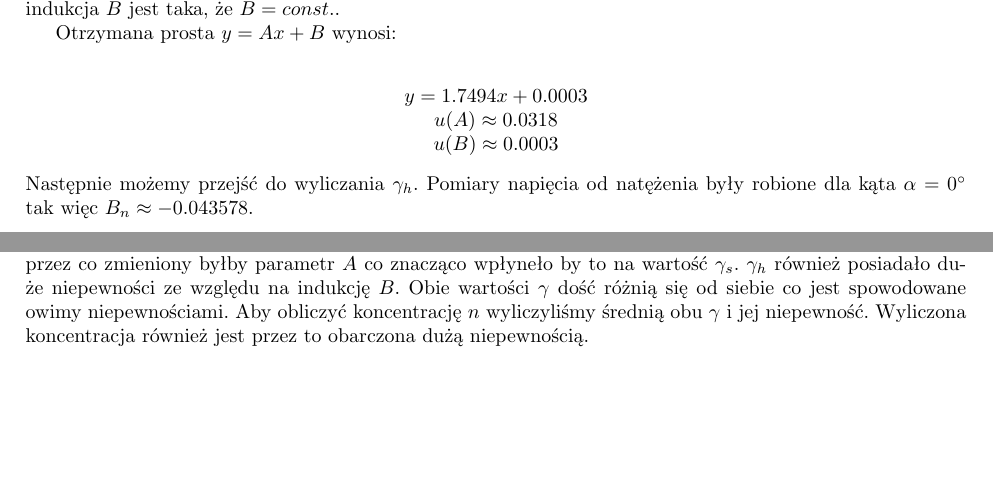
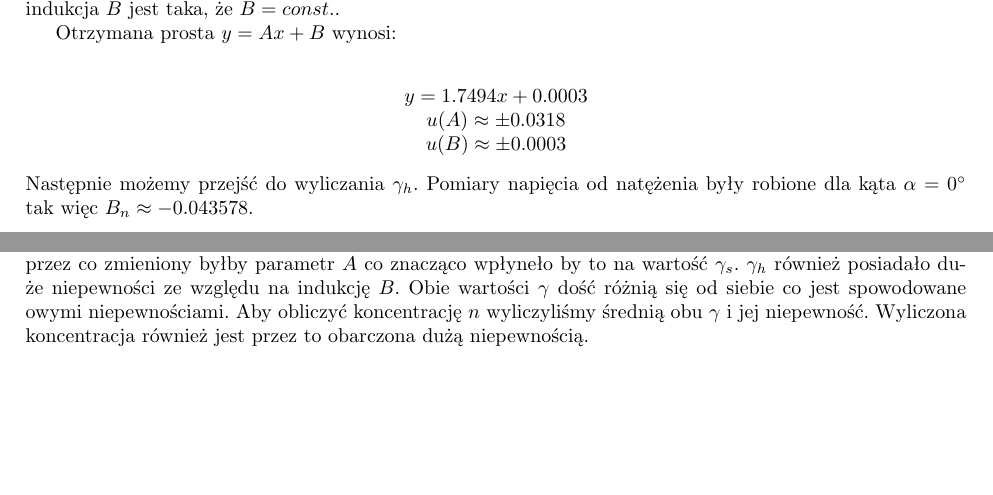
Before and after one commit to John15321/FIZ31, a LaTeX document (Spraw4/sprawko4.tex): two parts of pages 4 and 5 of 5, joined at a grey line, cut so that both start at the same text. Compiled offline with pdfLaTeX.

Commit message:
Koniec Spraw4

```diff
--- a/Spraw4/sprawko4.tex
+++ b/Spraw4/sprawko4.tex
@@ -131,8 +137,8 @@ W związku z sinsoidą zawartą we wzorze na $B_{n}$ niepewność $B_{n}$ waha s
 Otrzymana prosta $y=Ax+B$ wynosi:\\
 \begin{center}
     $y=1.7494x+0.0003$\\
-    $u(A)\approx0.0318$\\
-    $u(B)\approx0.0003$\\
+    $u(A)\approx\pm0.0318$\\
+    $u(B)\approx\pm0.0003$\\
 \end{center}
 Następnie możemy przejść do wyliczania $\gamma_{h}$. Pomiary napięcia od natężenia były robione dla kąta $\alpha=0^{\circ}$ tak więc $B_{n}\approx-0.043578$.\\
 \begin{center}
@@ -163,7 +169,7 @@ Następnie na potrzeby obliczenia koncentracji $n$ obliczymy średnie $\gamma$.\
 %------------------------------------------------------------------
 % WNIOSKI
 \section{Wnioski}
-Pierwsza część pomiaru potwierdza działanie efektu Halla generując sygnał sinusoidalny tworząc prąd zmienny. Niestety duże niepewności pomiarowe analogowego amperomierza oraz bardzo duże niepewności kątu hallotronu. Przez owe niepewności wykres \ref{fig:rys3} bardzo dobrze pokazuje jak bardzo prosta $y$ mogła sie zmienic przez co zmieniony byłby parametr $A$ co znacząco wpłyneło by to na wartość $\gamma_{s}$. $\gamma_{h}$ również posiadało duże niepewności ze względu na indukcję $B$. Obie wartości $\gamma$ dość różnią się od siebie co jest spowodowane owimy niepewnościami. Aby obliczyć koncentrację $n$ wyliczyliśmy średnią obu $\gamma$ i jej niepewność. Wyliczona koncentracja również jest przez to obarczona dużą niepewnością.
+Pierwsza część pomiaru potwierdza działanie efektu Halla generując sygnał sinusoidalny tworząc prąd zmienny. Niestety duże niepewności pomiarowe analogowego amperomierza oraz bardzo duże niepewności kątu hallotronu. Przez owe niepewności wykres \ref{fig:rys3} bardzo dobrze pokazuje jak bardzo prosta $y$ mogła sie zmienic przez co zmieniony byłby parametr $A$ co znacząco wpłyneło by to na wartość $\gamma_{s}$. $\gamma_{h}$ również posiadało duże niepewności ze względu na indukcję $B$. Obie wartości $\gamma$ dość różnią się od siebie co jest spowodowane owymi niepewnościami. Aby obliczyć koncentrację $n$ wyliczyliśmy średnią obu $\gamma$ i jej niepewność. Wyliczona koncentracja również jest przez to obarczona dużą niepewnością.
 % WNIOSKI
 %------------------------------------------------------------------
 
```
Also changed, not shown: Spraw4/sprawko4.pdf, Spraw4/sprawko4.tex (10 more changed lines).
